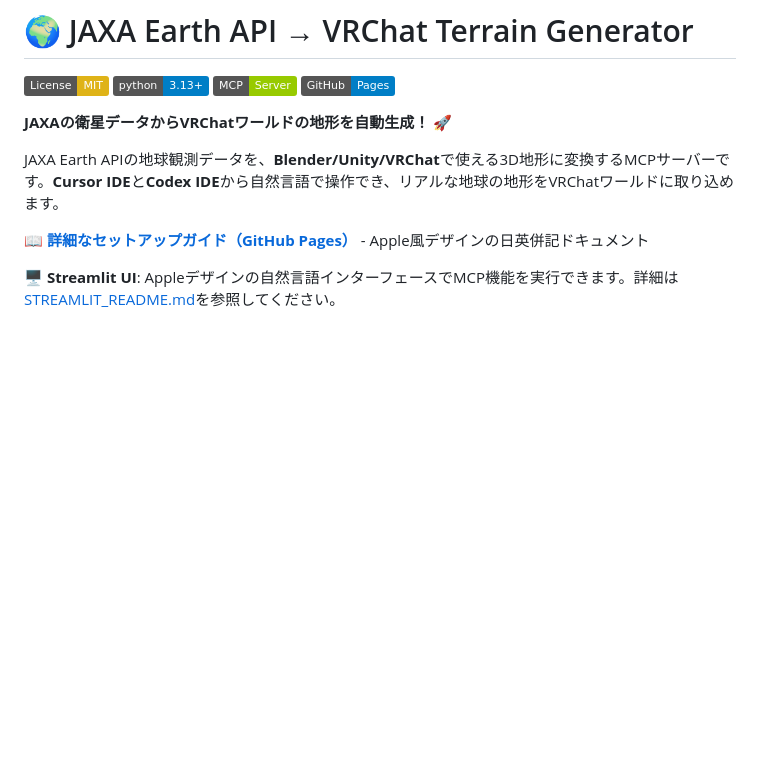
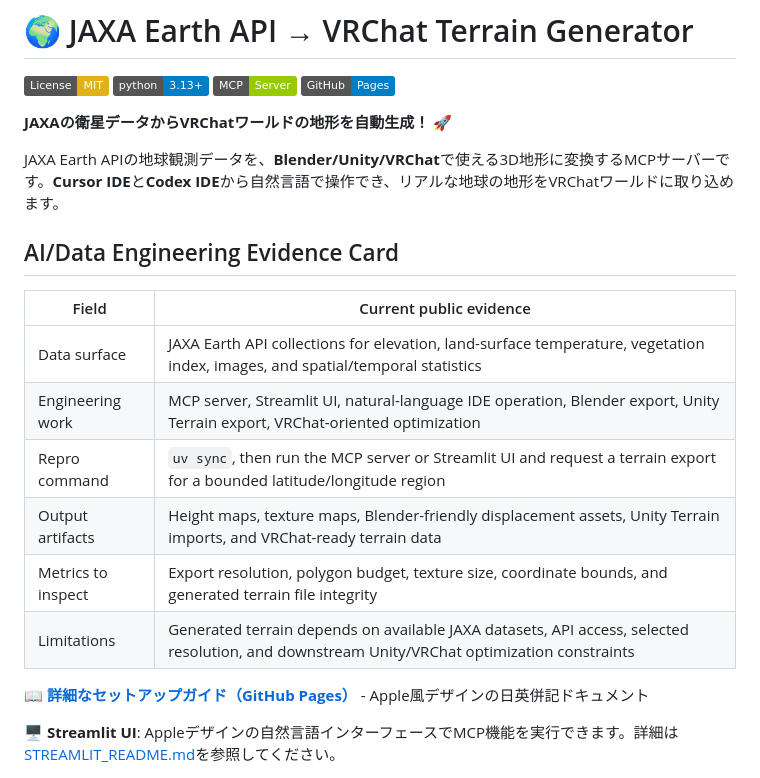
Before and after one commit to zapabob/jaxa-earth-vrchat-terrain, a Markdown page: README.md, the part around the change. Drawn GitHub-style; badges without logos; blank space fills up the shorter version.

Commit message:
Add AI data engineering evidence card

```diff
--- a/README.md
+++ b/README.md
@@ -8,6 +8,17 @@
 **JAXAの衛星データからVRChatワールドの地形を自動生成！** 🚀
 
 JAXA Earth APIの地球観測データを、**Blender/Unity/VRChat**で使える3D地形に変換するMCPサーバーです。**Cursor IDE**と**Codex IDE**から自然言語で操作でき、リアルな地球の地形をVRChatワールドに取り込めます。
+
+## AI/Data Engineering Evidence Card
+
+| Field | Current public evidence |
+| --- | --- |
+| Data surface | JAXA Earth API collections for elevation, land-surface temperature, vegetation index, images, and spatial/temporal statistics |
+| Engineering work | MCP server, Streamlit UI, natural-language IDE operation, Blender export, Unity Terrain export, VRChat-oriented optimization |
+| Repro command | `uv sync`, then run the MCP server or Streamlit UI and request a terrain export for a bounded latitude/longitude region |
+| Output artifacts | Height maps, texture maps, Blender-friendly displacement assets, Unity Terrain imports, and VRChat-ready terrain data |
+| Metrics to inspect | Export resolution, polygon budget, texture size, coordinate bounds, and generated terrain file integrity |
+| Limitations | Generated terrain depends on available JAXA datasets, API access, selected resolution, and downstream Unity/VRChat optimization constraints |
 
 📖 **[詳細なセットアップガイド（GitHub Pages）](https://zapabob.github.io/jaxa-earth-vrchat-terrain/)** - Apple風デザインの日英併記ドキュメント
 
```
Also changed, not shown: _docs/2026-05-26-ai-portfolio-evidence-codex.md (added, +24 -0 lines).
